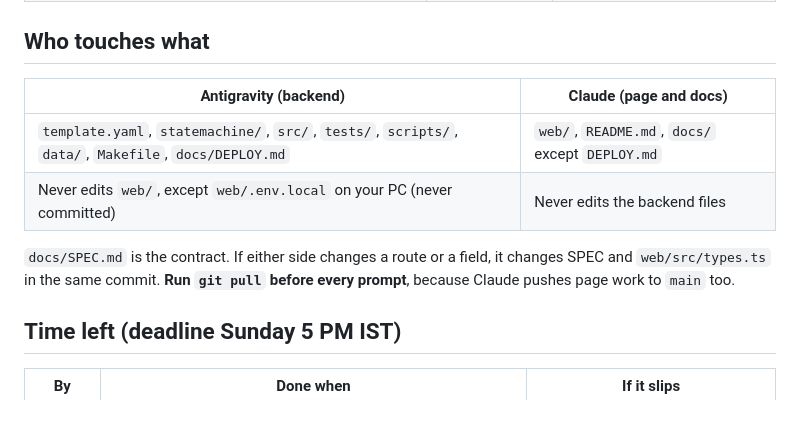
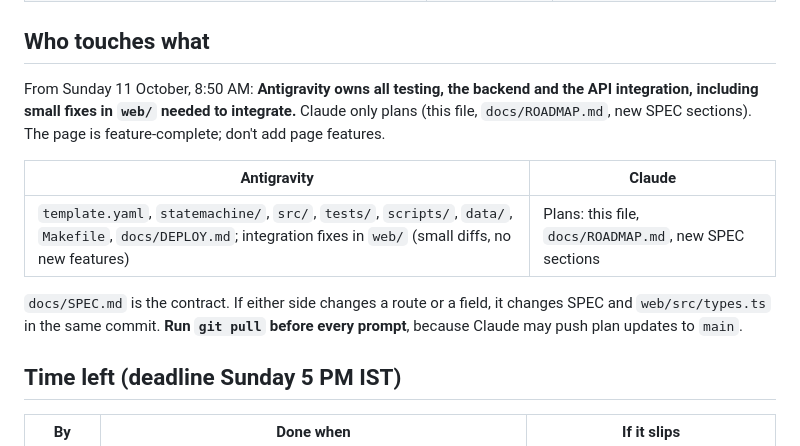
Before and after one commit to its-aryansingh/bandh_prahari, a Markdown page: docs/ANTIGRAVITY_PLAN.md, the part around one of its changes. Rendered like a GitHub page; blank space fills up the shorter version.

```diff
--- a/docs/ANTIGRAVITY_PLAN.md
+++ b/docs/ANTIGRAVITY_PLAN.md
@@ -21,12 +21,13 @@ Most of the backend is already written and merged into `main`: 126 tests pass an
 
 ## Who touches what
 
-| Antigravity (backend) | Claude (page and docs) |
+From Sunday 11 October, 8:50 AM: **Antigravity owns all testing, the backend and the API integration, including small fixes in `web/` needed to integrate.** Claude only plans (this file, `docs/ROADMAP.md`, new SPEC sections). The page is feature-complete; don't add page features.
+
+| Antigravity | Claude |
 | --- | --- |
-| `template.yaml`, `statemachine/`, `src/`, `tests/`, `scripts/`, `data/`, `Makefile`, `docs/DEPLOY.md` | `web/`, `README.md`, `docs/` except `DEPLOY.md` |
-| Never edits `web/`, except `web/.env.local` on your PC (never committed) | Never edits the backend files |
+| `template.yaml`, `statemachine/`, `src/`, `tests/`, `scripts/`, `data/`, `Makefile`, `docs/DEPLOY.md`; integration fixes in `web/` (small diffs, no new features) | Plans: this file, `docs/ROADMAP.md`, new SPEC sections |
 
-`docs/SPEC.md` is the contract. If either side changes a route or a field, it changes SPEC and `web/src/types.ts` in the same commit. **Run `git pull` before every prompt**, because Claude pushes page work to `main` too.
+`docs/SPEC.md` is the contract. If either side changes a route or a field, it changes SPEC and `web/src/types.ts` in the same commit. **Run `git pull` before every prompt**, because Claude may push plan updates to `main`.
 
 ## Time left (deadline Sunday 5 PM IST)
 
```
Also changed, not shown: other parts of docs/ANTIGRAVITY_PLAN.md (+39 -0 lines).
